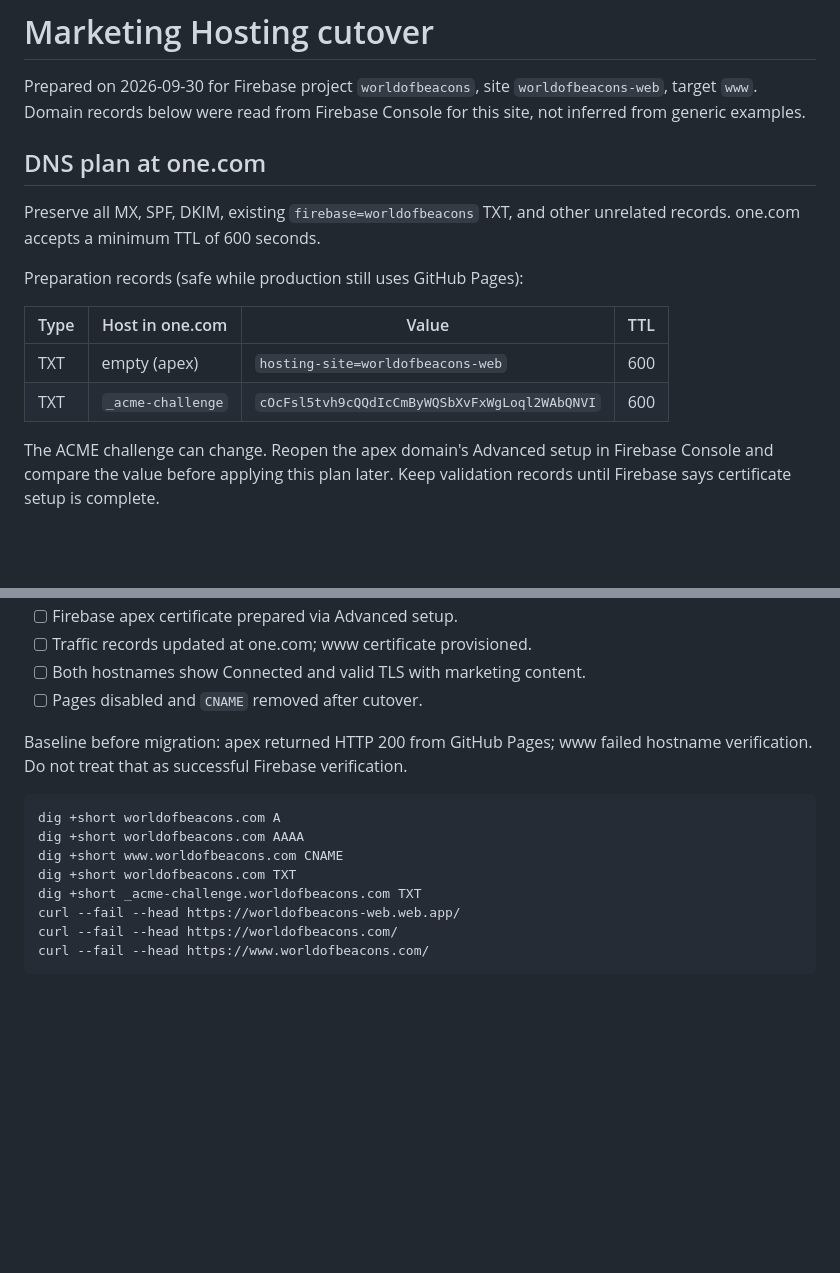
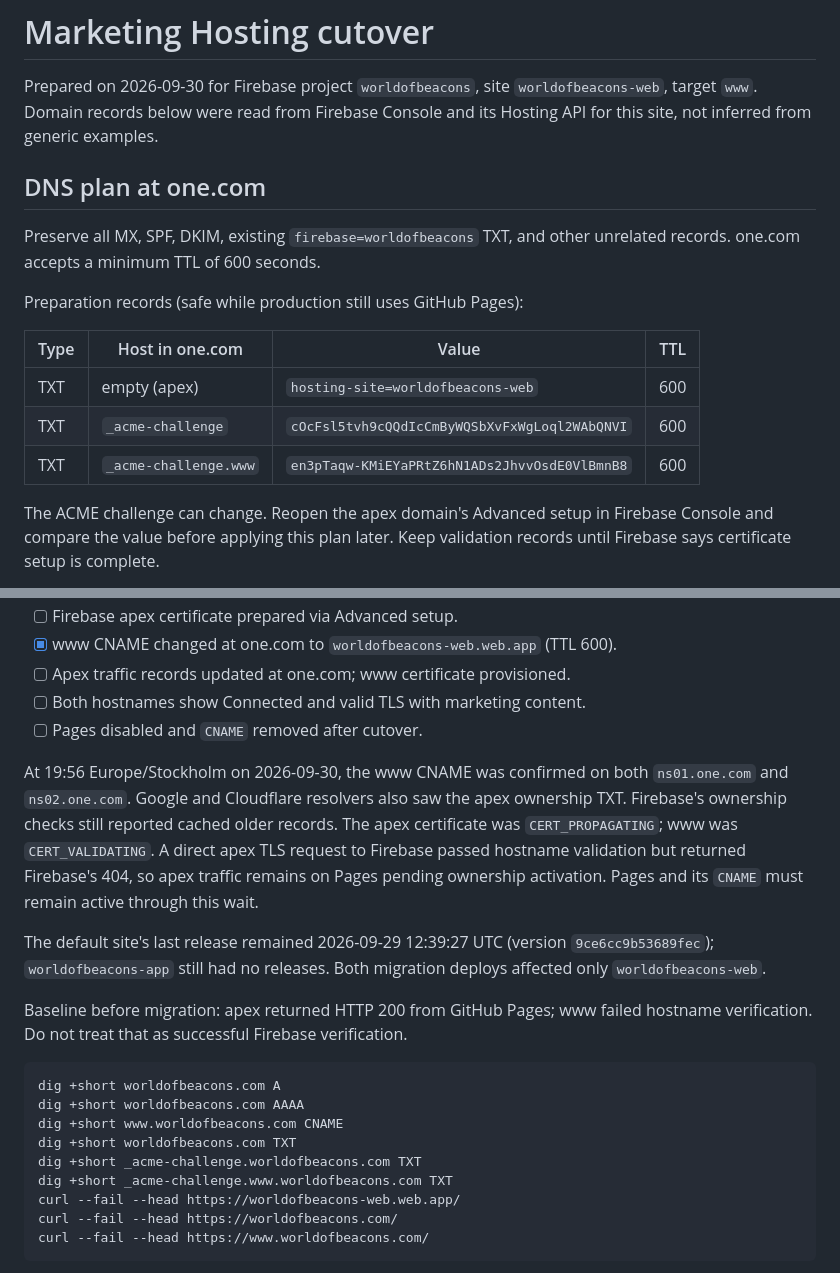
Before and after one commit to WorldOfBeacons/web, a Markdown page: docs/hosting-cutover.md, 2 parts joined by grey strips. GitHub-like rendering; blank space fills up the shorter version.

Commit message:
Document green automatic deployment and DNS preparation

```diff
--- a/docs/hosting-cutover.md
+++ b/docs/hosting-cutover.md
@@ -2,7 +2,7 @@
 
 Prepared on 2026-09-30 for Firebase project `worldofbeacons`, site
 `worldofbeacons-web`, target `www`. Domain records below were read from Firebase
-Console for this site, not inferred from generic examples.
+Console and its Hosting API for this site, not inferred from generic examples.
 
 ## DNS plan at one.com
 
@@ -15,6 +15,7 @@ Preparation records (safe while production still uses GitHub Pages):
 | --- | --- | --- | --- |
 | TXT | empty (apex) | `hosting-site=worldofbeacons-web` | 600 |
 | TXT | `_acme-challenge` | `cOcFsl5tvh9cQQdIcCmByWQSbXvFxWgLoql2WAbQNVI` | 600 |
+| TXT | `_acme-challenge.www` | `en3pTaqw-KMiEYaPRtZ6hN1ADs2JhvvOsdE0VlBmnB8` | 600 |
 
 The ACME challenge can change. Reopen the apex domain's Advanced setup in Firebase
 Console and compare the value before applying this plan later. Keep validation
@@ -53,7 +56,20 @@ rollback, and leave GitHub Pages active through the verification window.
 - [ ] Firebase apex certificate prepared via Advanced setup.
-- [ ] Traffic records updated at one.com; www certificate provisioned.
+- [x] www CNAME changed at one.com to `worldofbeacons-web.web.app` (TTL 600).
+- [ ] Apex traffic records updated at one.com; www certificate provisioned.
 - [ ] Both hostnames show Connected and valid TLS with marketing content.
 - [ ] Pages disabled and `CNAME` removed after cutover.
+
+At 19:56 Europe/Stockholm on 2026-09-30, the www CNAME was confirmed on both
+`ns01.one.com` and `ns02.one.com`. Google and Cloudflare resolvers also saw the
+apex ownership TXT. Firebase's ownership checks still reported cached older
+records. The apex certificate was `CERT_PROPAGATING`; www was `CERT_VALIDATING`.
+A direct apex TLS request to Firebase passed hostname validation but returned
+Firebase's 404, so apex traffic remains on Pages pending ownership activation.
+Pages and its `CNAME` must remain active through this wait.
+
+The default site's last release remained 2026-09-29 12:39:27 UTC (version
+`9ce6cc9b53689fec`); `worldofbeacons-app` still had no releases. Both migration
+deploys affected only `worldofbeacons-web`.
 
 Baseline before migration: apex returned HTTP 200 from GitHub Pages; www failed
 hostname verification. Do not treat that as successful Firebase verification.
@@ -64,6 +80,7 @@ dig +short worldofbeacons.com AAAA
 dig +short www.worldofbeacons.com CNAME
 dig +short worldofbeacons.com TXT
 dig +short _acme-challenge.worldofbeacons.com TXT
+dig +short _acme-challenge.www.worldofbeacons.com TXT
 curl --fail --head https://worldofbeacons-web.web.app/
 curl --fail --head https://worldofbeacons.com/
 curl --fail --head https://www.worldofbeacons.com/
```
Also changed, not shown: other parts of docs/hosting-cutover.md (+3 -1 lines).
